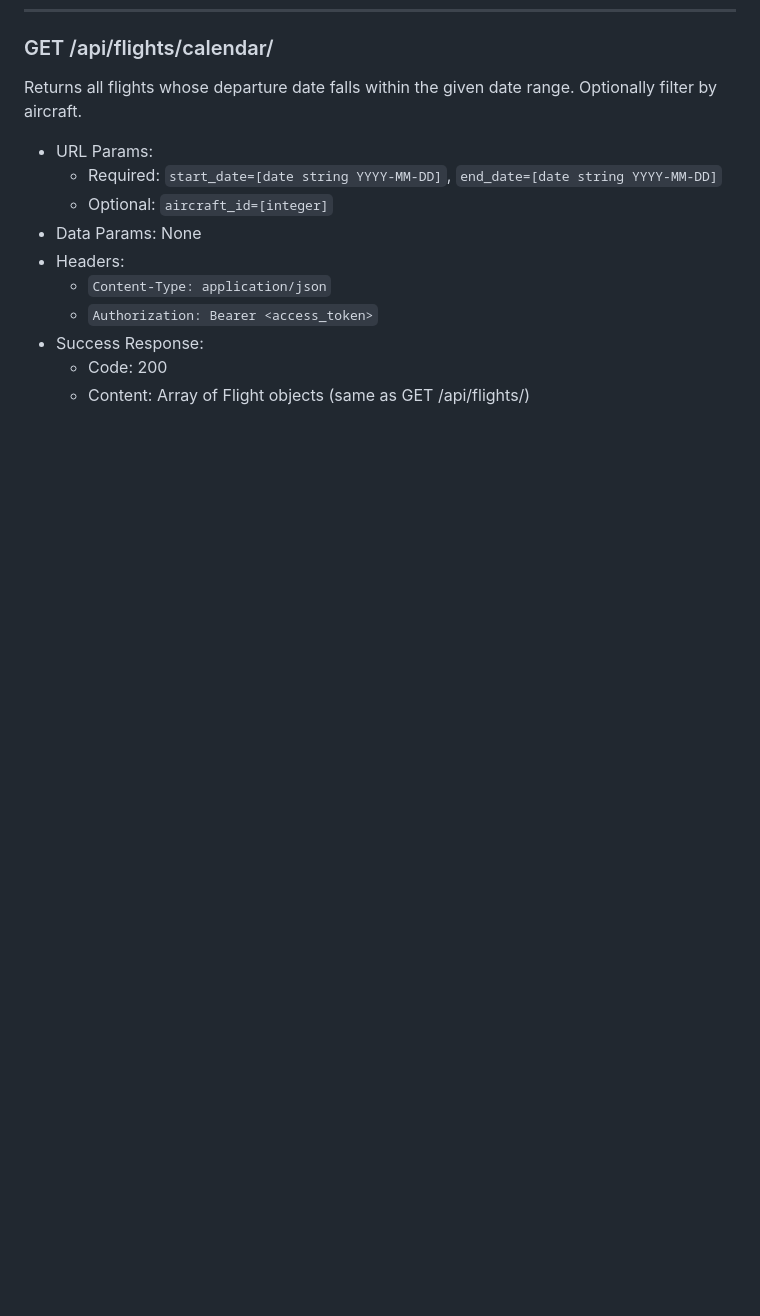
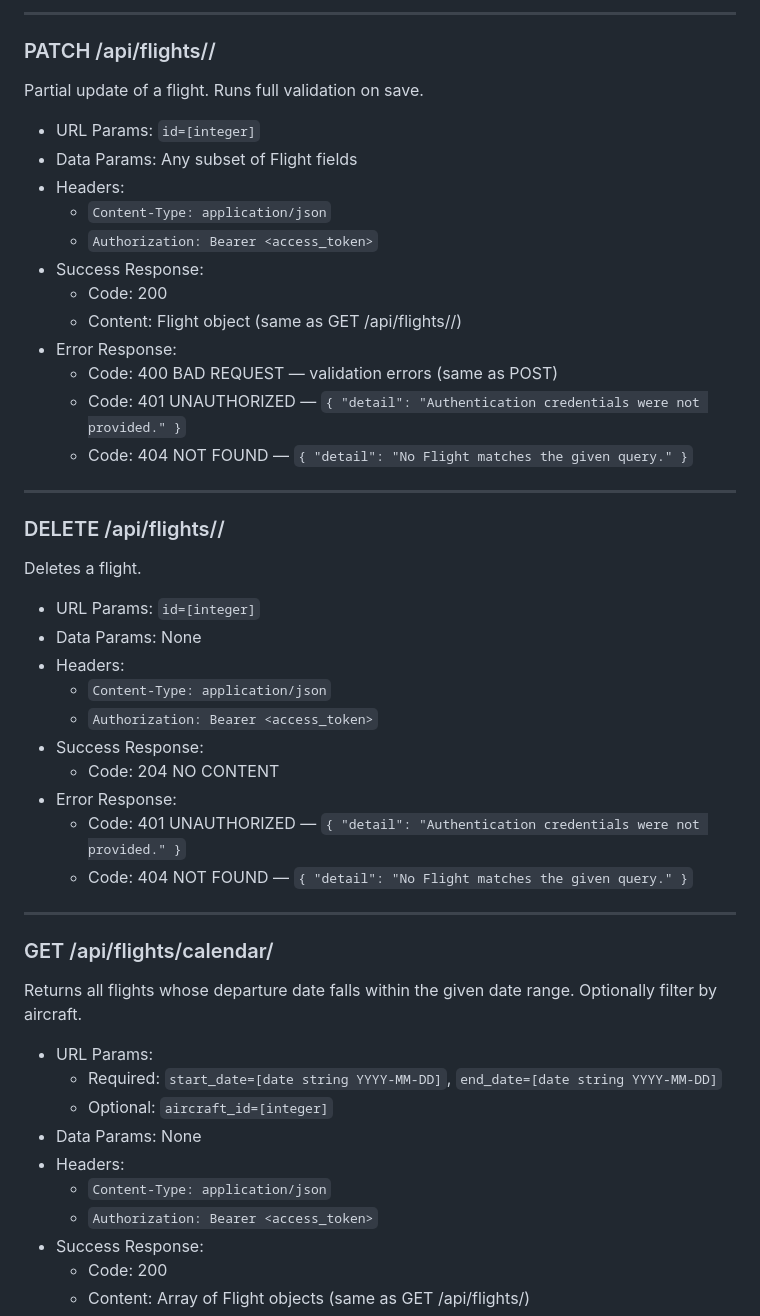
Before and after one commit to jjacobsonn/alpha-aviation, a Markdown page: docs/APIContract.md, the part around one of its changes. Drawn GitHub-style; blank space fills up the shorter version.

Commit message:
updated apicontract for last push

```diff
--- a/docs/APIContract.md
+++ b/docs/APIContract.md
@@ -937,3 +999,35 @@ Returns a single flight by ID.
+---
+
+### PATCH /api/flights/<id>/
+Partial update of a flight. Runs full validation on save.
+* URL Params: `id=[integer]`
+* Data Params: Any subset of Flight fields
+* Headers:
+    * `Content-Type: application/json`
+    * `Authorization: Bearer <access_token>`
+* Success Response:
+    * Code: 200
+    * Content: Flight object (same as GET /api/flights/<id>/)
+* Error Response:
+    * Code: 400 BAD REQUEST — validation errors (same as POST)
+    * Code: 401 UNAUTHORIZED — `{ "detail": "Authentication credentials were not provided." }`
+    * Code: 404 NOT FOUND — `{ "detail": "No Flight matches the given query." }`
+
+---
+
+### DELETE /api/flights/<id>/
+Deletes a flight.
+* URL Params: `id=[integer]`
+* Data Params: None
+* Headers:
+    * `Content-Type: application/json`
+    * `Authorization: Bearer <access_token>`
+* Success Response:
+    * Code: 204 NO CONTENT
+* Error Response:
+    * Code: 401 UNAUTHORIZED — `{ "detail": "Authentication credentials were not provided." }`
+    * Code: 404 NOT FOUND — `{ "detail": "No Flight matches the given query." }`
+---
 
 ### GET /api/flights/calendar/
 Returns all flights whose departure date falls within the given date range. Optionally filter by aircraft.
```
Also changed, not shown: other parts of docs/APIContract.md (+62 -0 lines).
